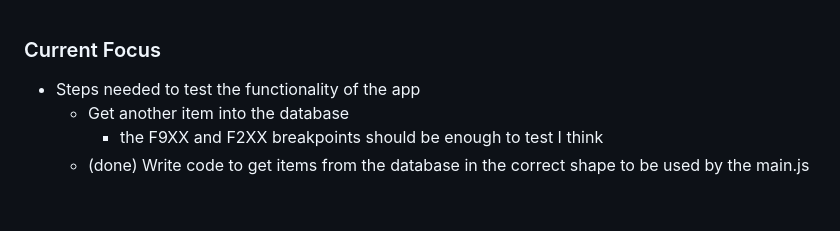
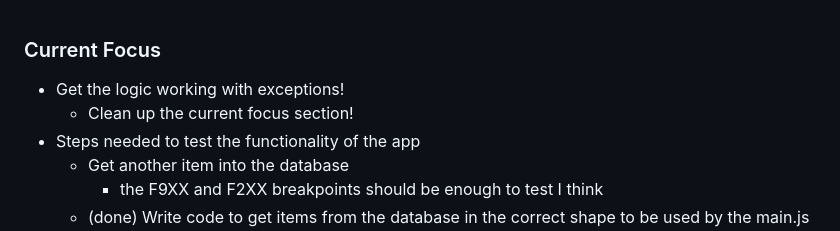
Before and after one commit to ko9x/hvc-project, a Markdown page: TODO.md, the part around the change. Rendered like a GitHub page; blank space fills up the shorter version.

Commit message:
Updated todo

```diff
--- a/TODO.md
+++ b/TODO.md
@@ -1,4 +1,6 @@
 ### Current Focus
+* Get the logic working with exceptions!
+    * Clean up the current focus section!
 * Steps needed to test the functionality of the app
     * Get another item into the database
         * the F9XX and F2XX breakpoints should be enough to test I think
```
